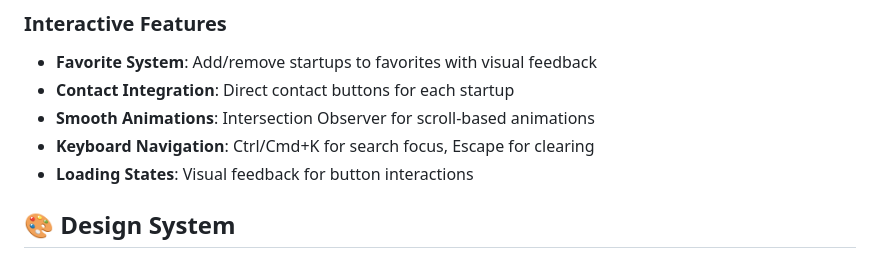
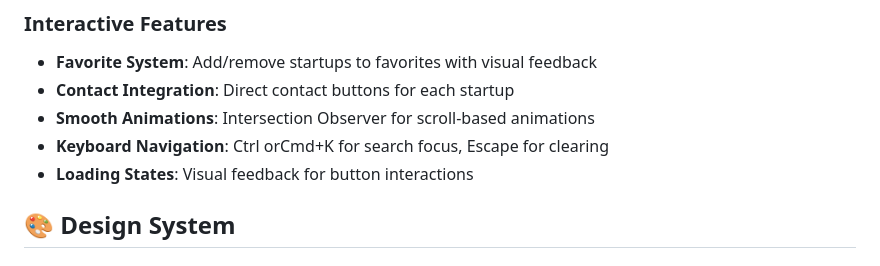
Before and after one commit to RkTushar/global_pie, a Markdown page: README.md, the part around the change. Drawn GitHub-style.

```diff
--- a/README.md
+++ b/README.md
@@ -22,7 +22,7 @@ A modern, responsive web application for discovering and evaluating promising st
 - **Favorite System**: Add/remove startups to favorites with visual feedback
 - **Contact Integration**: Direct contact buttons for each startup
 - **Smooth Animations**: Intersection Observer for scroll-based animations
-- **Keyboard Navigation**: Ctrl/Cmd+K for search focus, Escape for clearing
+- **Keyboard Navigation**: Ctrl orCmd+K for search focus, Escape for clearing
 - **Loading States**: Visual feedback for button interactions
 
 ## 🎨 Design System
```
